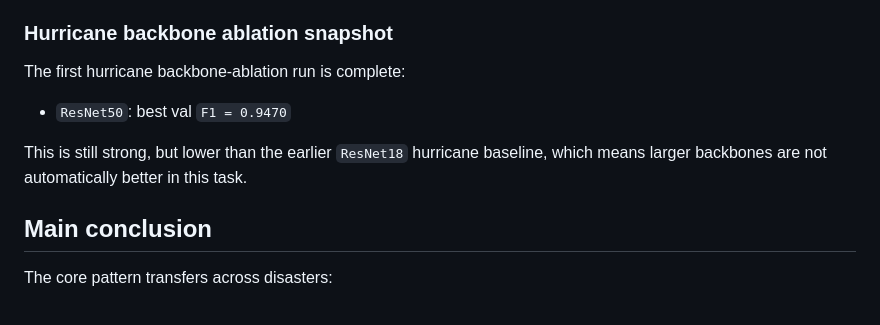
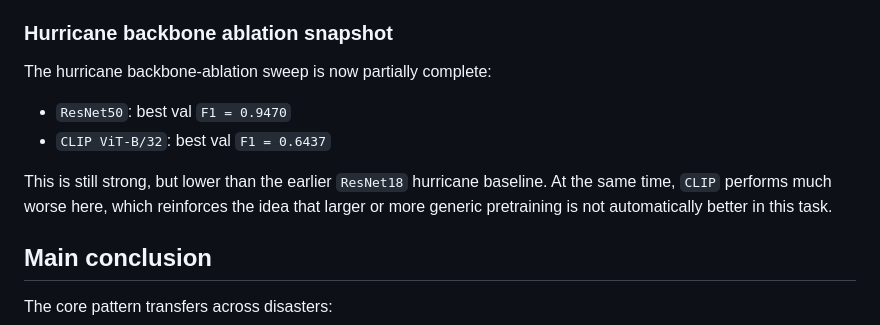
Before and after one commit to rayford295/CrossViewGate, a Markdown page: README.md, the part around the change. Rendered like a GitHub page.

Commit message:
Record hurricane CLIP result and DINO progress

```diff
--- a/README.md
+++ b/README.md
@@ -215,12 +215,14 @@ but also by low-variance multi-seed evidence.
 
 ### Hurricane backbone ablation snapshot
 
-The first hurricane backbone-ablation run is complete:
+The hurricane backbone-ablation sweep is now partially complete:
 
 - `ResNet50`: best val `F1 = 0.9470`
+- `CLIP ViT-B/32`: best val `F1 = 0.6437`
 
-This is still strong, but lower than the earlier `ResNet18` hurricane baseline,
-which means larger backbones are not automatically better in this task.
+This is still strong, but lower than the earlier `ResNet18` hurricane baseline.
+At the same time, `CLIP` performs much worse here, which reinforces the idea
+that larger or more generic pretraining is not automatically better in this task.
 
 ## Main conclusion
 
```
Also changed, not shown: docs/next_experiments.md (+2 -2 lines), docs/results.md (+3 -1 lines).
